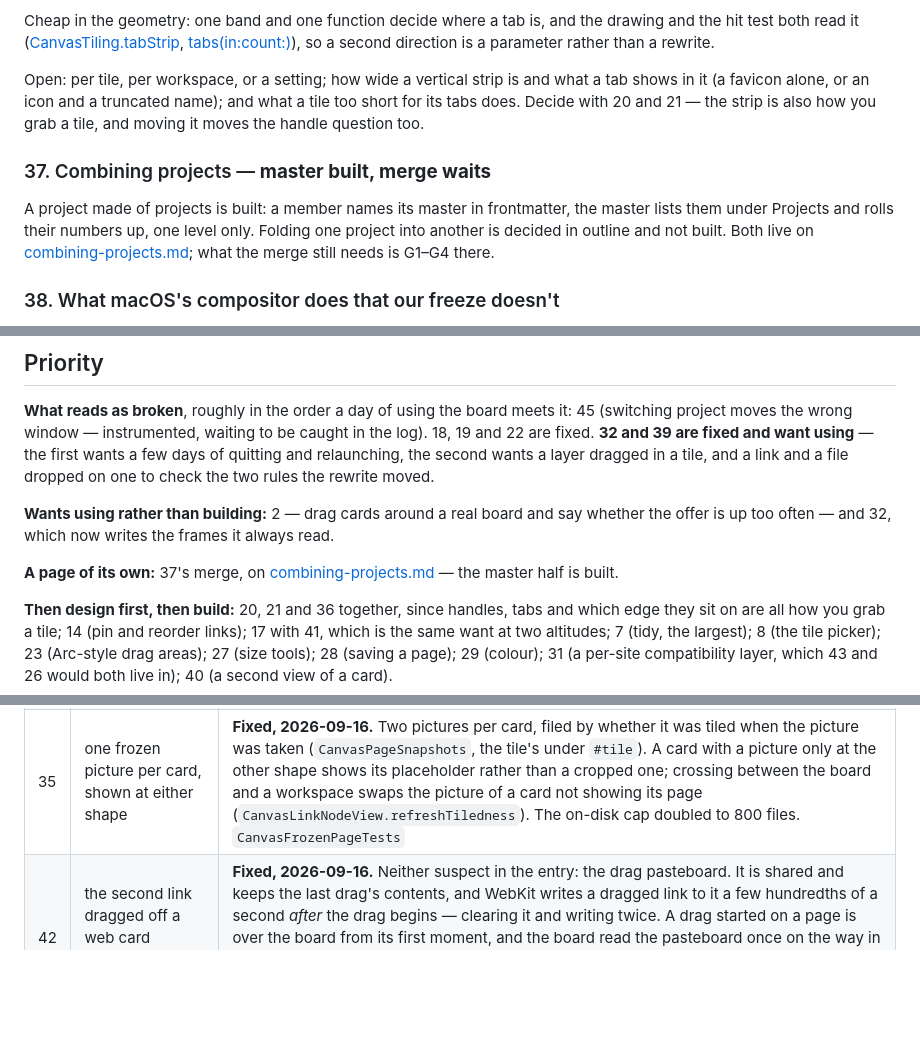
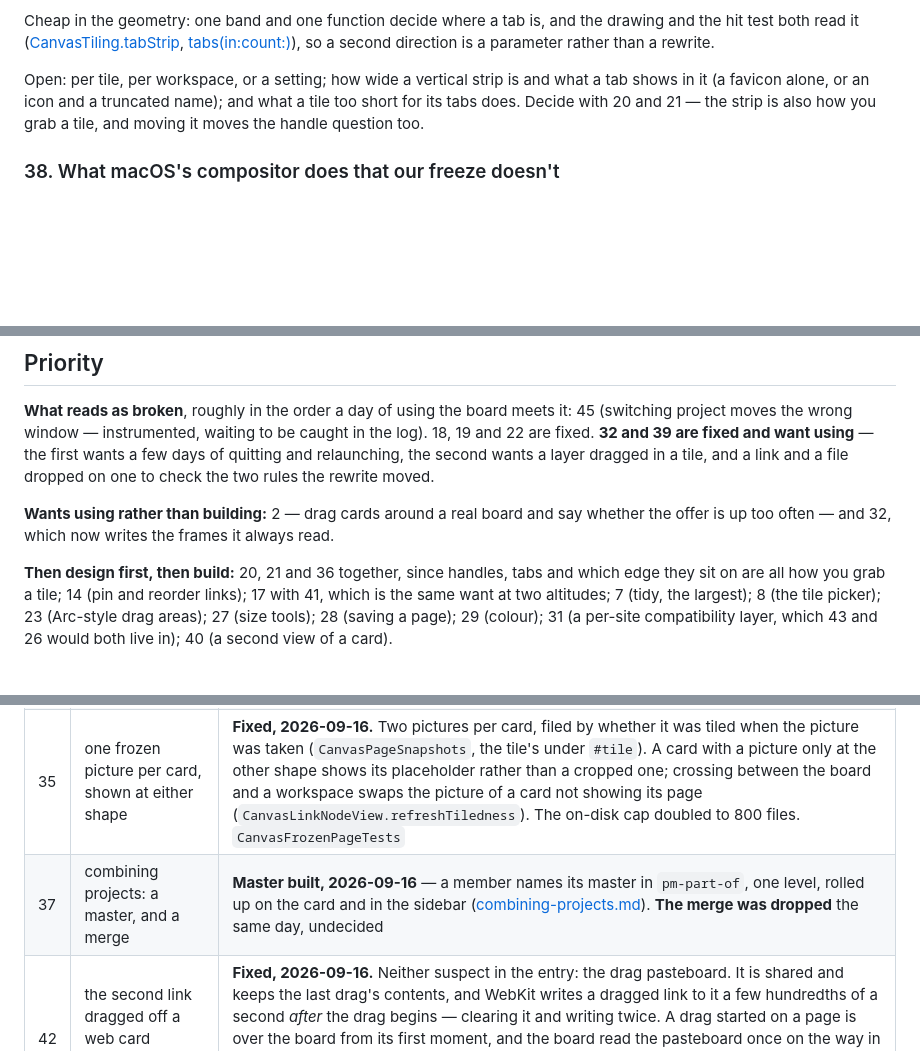
Before and after one commit to shanberg/project-manager, a Markdown page: docs/canvas-backlog.md, 3 parts joined by grey strips. GitHub-like rendering; blank space fills up the shorter version.

Commit message:
Drop the project merge from the backlog; the master half stays built
Co-Authored-By: Claude Opus 5 <noreply@anthropic.com>

```diff
--- a/docs/canvas-backlog.md
+++ b/docs/canvas-backlog.md
@@ -343,13 +343,6 @@ Open: per tile, per workspace, or a setting; how wide a vertical strip is and wh
 favicon alone, or an icon and a truncated name); and what a tile too short for its tabs does. Decide
 with 20 and 21 — the strip is also how you grab a tile, and moving it moves the handle question too.
 
-### 37. Combining projects — **master built, merge waits**
-
-A project made of projects is built: a member names its master in frontmatter, the master lists them
-under Projects and rolls their numbers up, one level only. Folding one project into another is decided in
-outline and not built. Both live on [combining-projects.md](combining-projects.md); what the merge still
-needs is G1–G4 there.
-
 ### 38. What macOS's compositor does that our freeze doesn't
 
 Moving around the system, windows keep their content: switch a Space, unhide an app, come back from
@@ -421,9 +414,6 @@ and a file dropped on one to check the two rules the rewrite moved.
 up too often — and 32, which now writes the frames it always
 read.
 
-**A page of its own:** 37's merge, on [combining-projects.md](combining-projects.md) — the master half is
-built.
-
 **Then design first, then build:** 20, 21 and 36 together, since handles, tabs and which edge they sit
 on are all how you grab a tile; 14 (pin and reorder links); 17 with 41, which is the same want at two
 altitudes; 7 (tidy, the largest); 8 (the tile picker); 23 (Arc-style drag areas); 27 (size tools); 28
@@ -480,6 +470,7 @@ Numbers are never reused, and comments elsewhere cite them, so this is where a r
 | 25 | review of tile session entry, project data and sessions | **Reviewed and built, 2026-09-16** — [tile-sessions.md](tile-sessions.md): ⌥ New Session, Delete Session on an empty session's caption, empty sessions drawn with a quiet call to action, and the takeover's dead titlebar placement removed. Captions as handles was not taken |
 | 30 | the header in full screen, never designed | **Built, 2026-09-16.** At rest the header keeps a window's 26pt drop; when the system's bar comes down it rides down under it frame by frame, following the bar window's move notifications (`NSWindow.fullScreenTitlebarReach`). The bar is 32pt with the empty toolbar hidden, and clear so the ground shows through. Settled in [header-chrome.md](header-chrome.md) §3, Full screen |
 | 35 | one frozen picture per card, shown at either shape | **Fixed, 2026-09-16.** Two pictures per card, filed by whether it was tiled when the picture was taken (`CanvasPageSnapshots`, the tile's under `#tile`). A card with a picture only at the other shape shows its placeholder rather than a cropped one; crossing between the board and a workspace swaps the picture of a card not showing its page (`CanvasLinkNodeView.refreshTiledness`). The on-disk cap doubled to 800 files. `CanvasFrozenPageTests` |
+| 37 | combining projects: a master, and a merge | **Master built, 2026-09-16** — a member names its master in `pm-part-of`, one level, rolled up on the card and in the sidebar ([combining-projects.md](combining-projects.md)). **The merge was dropped** the same day, undecided |
 | 42 | the second link dragged off a web card making a card of the first | **Fixed, 2026-09-16.** Neither suspect in the entry: the drag pasteboard. It is shared and keeps the last drag's contents, and WebKit writes a dragged link to it a few hundredths of a second *after* the drag begins — clearing it and writing twice. A drag started on a page is over the board from its first moment, and the board read the pasteboard once on the way in and kept that. It now reads again whenever the change count has moved (`CanvasDropSession.pasteboardChange`). The premise is measured with real WebKit drags in `CanvasPageLinkDragTests` |
 | 44 | the dragged picture and the card that lands not in the same place | **Fixed, 2026-09-16.** Decided that a drop is the exception to the proxy-holds-still rule of 21: the outline already says where it lands, so the picture agreeing with it costs only the jump. `place` puts the dragging items at the snapped `landing` frame on every update once `carry` has swapped in the board's picture, and `carry` draws from `carried` but places at `landing` |
 | 15 | live-saving the summary and goals | canvas-workspaces §4 — the block becomes live rows like the task list, and Cancel is retired |
```
Also changed, not shown: docs/combining-projects.md (+6 -3 lines).
